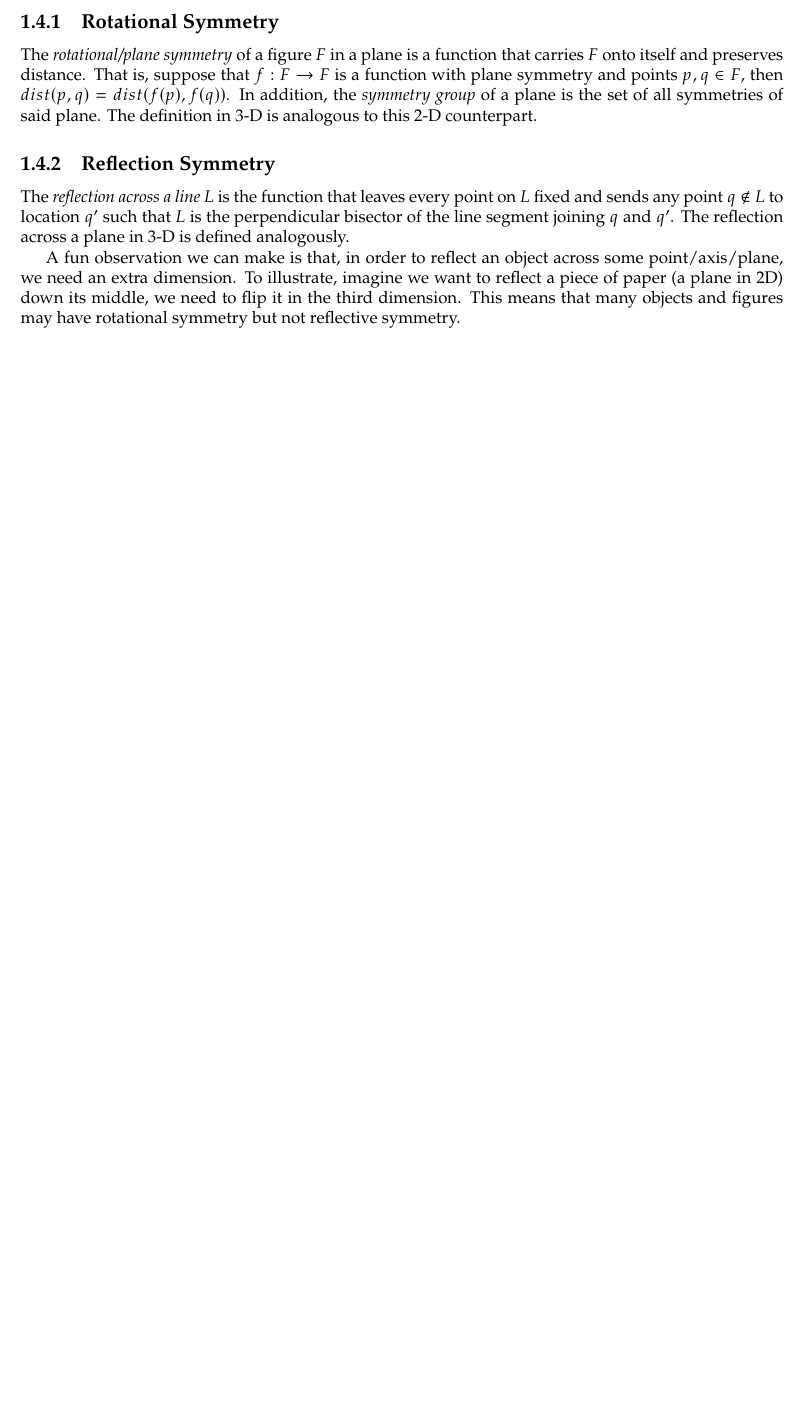
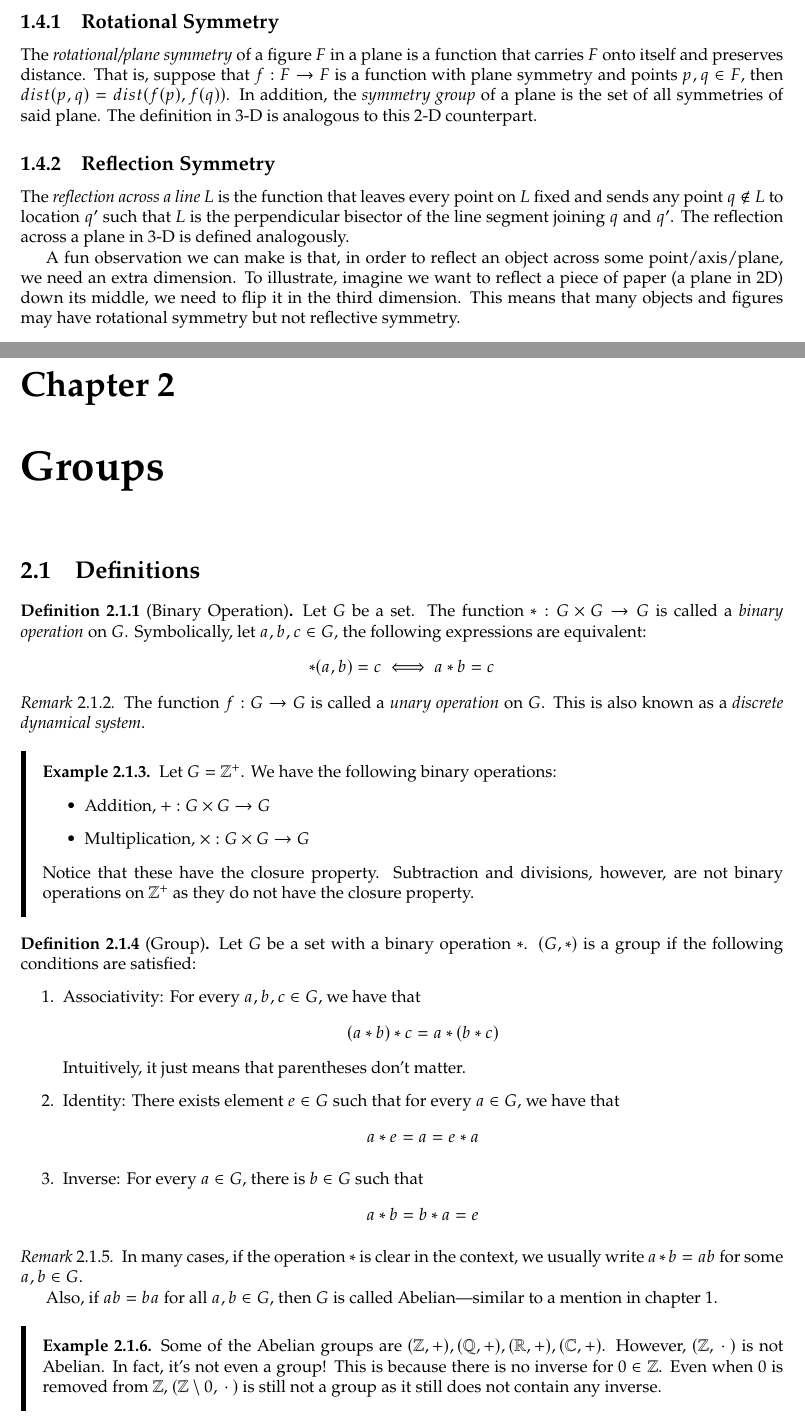
Before and after one commit to nngerncham/ma424_abstract, a LaTeX thesis (notes/template.tex, which reads notes/chapters/02-groups.tex): part of page 14 of 14 before the commit and two parts of pages 14 and 15 of 16 after it, the two joined at a grey line, cut so that both start at the same text, the shorter picture padded with empty space. Compiled offline with pdfLaTeX.

Commit message:
ch2 from 9.20

```diff
--- /dev/null
+++ b/notes/chapters/02-groups.tex
@@ -0,0 +1,52 @@
+\chapter{Groups}
+
+\section{Definitions}
+
+\begin{definition}[Binary Operation]
+    Let \(G\) be a set. The function \(*: G \times G \to G\) is called a \textit{binary operation} on \(G\). Symbolically, let \(a, b, c \in G\), the following expressions are equivalent:
+    \[
+        *(a, b) = c \iff a * b = c
+    \]
+\end{definition}
+
+\begin{remark}
+    The function \(f: G \to G\) is called a \textit{unary operation} on \(G\). This is also known as a \textit{discrete dynamical system}.
+\end{remark}
+
+\begin{nexample}
+    Let \(G = \mathbb{Z}^+\). We have the following binary operations:
+    \begin{itemize}
+        \item Addition, \(+: G \times G \to G\)
+        \item Multiplication, \(\times: G \times G \to G\)
+    \end{itemize}
+    Notice that these have the closure property. Subtraction and divisions, however, are not binary operations on \(\mathbb{Z}^+\) as they do not have the closure property.
+\end{nexample}
+
+\begin{definition}[Group]
+    Let \(G\) be a set with a binary operation \(*\). \((G, *)\) is a group if the following conditions are satisfied:
+    \begin{enumerate}
+        \item Associativity: For every \(a, b, c \in G\), we have that
+            \[
+                (a * b) * c = a * (b * c)
+            \]
+            Intuitively, it just means that parentheses don't matter.
+        \item Identity: There exists element \(e \in G\) such that for every \(a \in G\), we have that
+            \[
+                a * e = a = e * a
+            \]
+        \item Inverse: For every \(a \in G\), there is \(b \in G\) such that
+            \[
+                a * b = b * a = e
+            \]
+    \end{enumerate}
+\end{definition}
+
+\begin{remark}
+    In many cases, if the operation \(*\) is clear in the context, we usually write \(a * b = ab\) for some \(a, b \in G\).
+
+    Also, if \(ab = ba\) for all \(a, b \in G\), then \(G\) is called Abelian---similar to a mention in chapter 1.
+\end{remark}
+
+\begin{nexample}
+    Some of the Abelian groups are \((\mathbb{Z}, +), (\mathbb{Q}, +), (\mathbb{R}, +), (\mathbb{C}, +)\). However, \((\mathbb{Z}, {}\cdot{})\) is not Abelian. In fact, it's not even a group! This is because there is no inverse for \(0 \in \mathbb{Z}\). Even when 0 is removed from \(\mathbb{Z}\), \((\mathbb{Z} \setminus 0, {}\cdot{})\) is still not a group as it still does not contain any inverse.
+\end{nexample}
```
Also changed, not shown: notes/template.tex (+1 -0 lines), notes/chapters/02-groups.tex (26 more changed lines).
